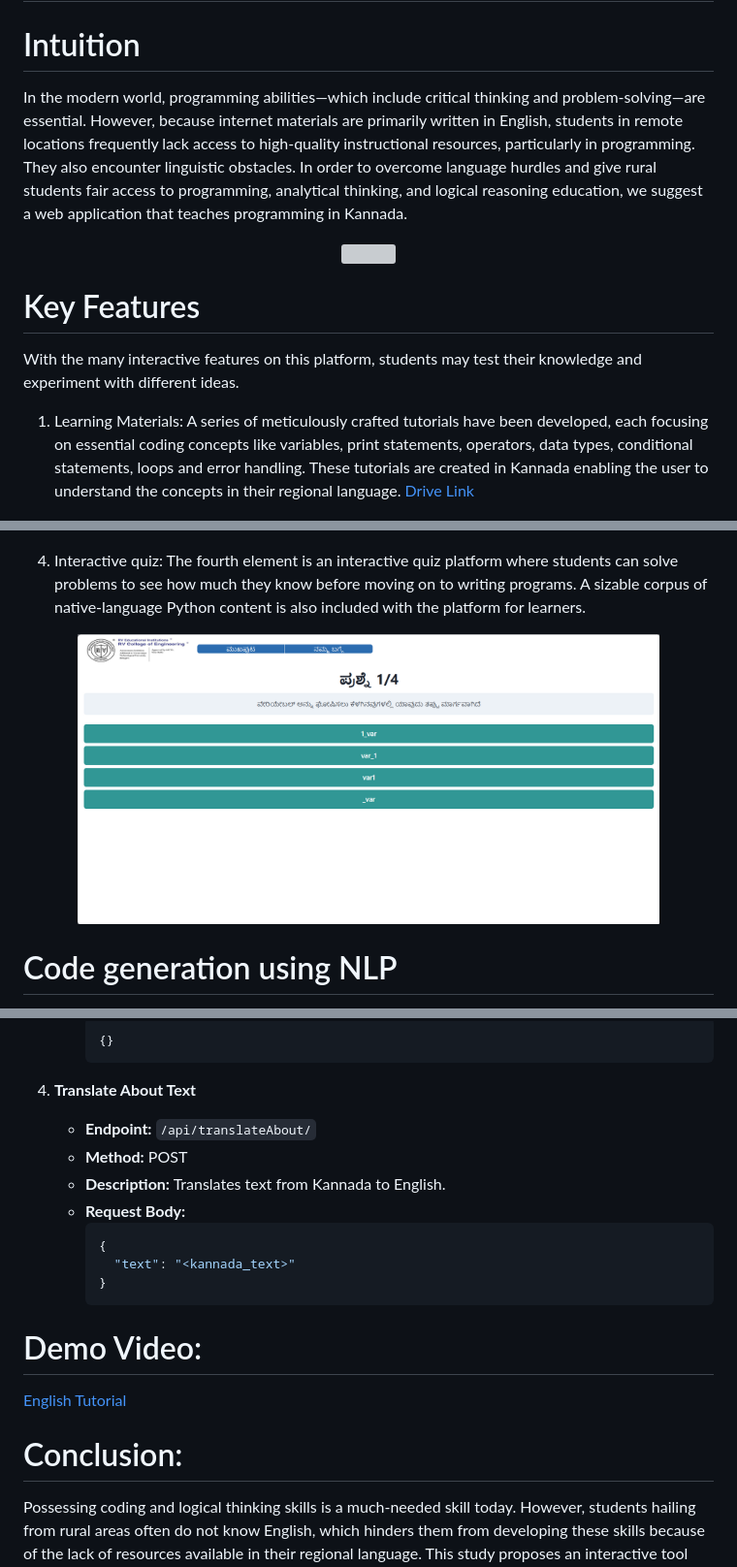
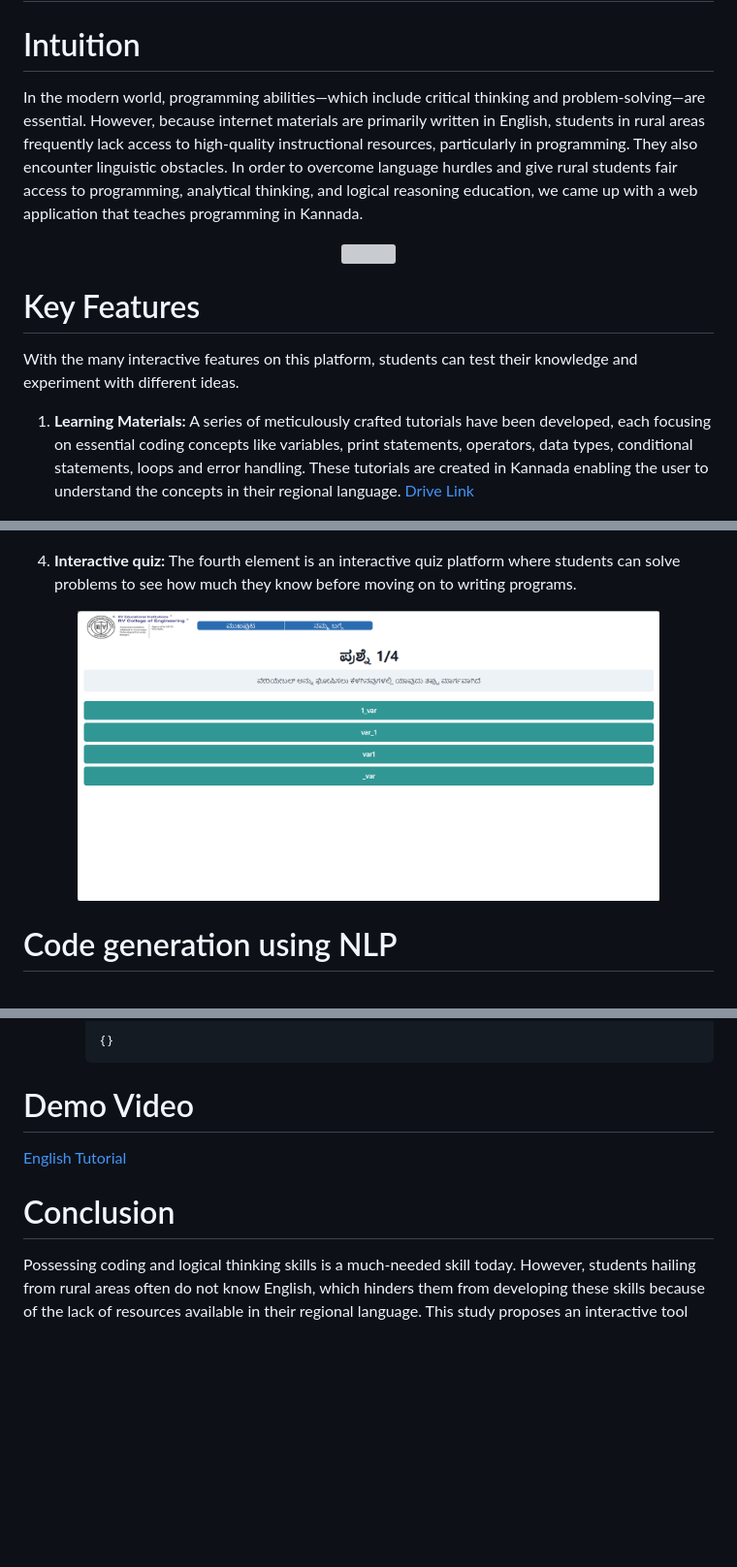
Before and after one commit to Goutami-Sooda/ITRL-Project, a Markdown page: README.md, 3 parts joined by grey strips. Shown: that part at 97% size. Drawn GitHub-style; blank space fills up the shorter version; grey boxes are pictures that could not be loaded.

````diff
--- a/README.md
+++ b/README.md
@@ -2,7 +2,7 @@
 
 # Intuition
 
-In the modern world, programming abilities—which include critical thinking and problem-solving—are essential. However, because internet materials are primarily written in English, students in remote locations frequently lack access to high-quality instructional resources, particularly in programming. They also encounter linguistic obstacles. In order to overcome language hurdles and give rural students fair access to programming, analytical thinking, and logical reasoning education, we suggest a web application that teaches programming in Kannada.
+In the modern world, programming abilities—which include critical thinking and problem-solving—are essential. However, because internet materials are primarily written in English, students in rural areas frequently lack access to high-quality instructional resources, particularly in programming. They also encounter linguistic obstacles. In order to overcome language hurdles and give rural students fair access to programming, analytical thinking, and logical reasoning education, we came up with a web application that teaches programming in Kannada.
 
 <p align=center>
 <img src=https://github.com/Goutami-Sooda/ITRL-Project/blob/main/images/Screenshot%202024-06-25%20231355.png width=600 height=350>
@@ -10,8 +10,9 @@ In the modern world, programming abilities—which include critical thinking and
 
 # Key Features
 
-With the many interactive features on this platform, students may test their knowledge and experiment with different ideas.
-1. Learning Materials: A series of meticulously crafted tutorials have been developed, each focusing on essential coding concepts like variables, print statements, operators, data types, conditional statements, loops and error handling. These tutorials are created in Kannada enabling the user to understand the concepts in their regional language.
+With the many interactive features on this platform, students can test their knowledge and experiment with different ideas.
+
+1. **Learning Materials:** A series of meticulously crafted tutorials have been developed, each focusing on essential coding concepts like variables, print statements, operators, data types, conditional statements, loops and error handling. These tutorials are created in Kannada enabling the user to understand the concepts in their regional language.
 [Drive Link](https://drive.google.com/drive/folders/1okYKhn8ewqYDQ_f1P-_DYWMdnaefMif1)
 
 <p align=center>
@@ -40,12 +39,11 @@ With the many interactive features on this platform, students may test their kno
 <img src=https://github.com/Goutami-Sooda/ITRL-Project/blob/main/images/Screenshot%202024-06-25%20234028.png width=600 height=350>
 </p>
 
-4. Interactive quiz: The fourth element is an interactive quiz platform where students can solve problems to see how much they know before moving on to writing programs. A sizable corpus of native-language Python content is also included with the platform for learners.
+4. **Interactive quiz:** The fourth element is an interactive quiz platform where students can solve problems to see how much they know before moving on to writing programs.
 
 <p align=center>
 <img src=https://github.com/Goutami-Sooda/ITRL-Project/blob/main/images/Screenshot%202024-06-25%20231657.png width=600 height=350>
 </p>
-
 
 
 # Code generation using NLP
@@ -110,23 +110,11 @@ The backend of this project is developed using Django, a high-level Python web f
      {}
      ```
 
-4. **Translate About Text**
-   - **Endpoint:** `/api/translateAbout/`
-   - **Method:** POST
-   - **Description:** Translates text from Kannada to English.
-   - **Request Body:**
-     ```json
-     {
-       "text": "<kannada_text>"
-     }
-     ```
-
-
-# Demo Video:
+# Demo Video
 
 [English Tutorial](https://drive.google.com/file/d/1MEPcQEjBUFLF_r47iJ4BAu7gUZnlONK7/view?usp=drivesdk)
 
 
-# Conclusion:
+# Conclusion
 
 Possessing coding and logical thinking skills is a much-needed skill today. However, students hailing from rural areas often do not know English, which hinders them from developing these skills because of the lack of resources available in their regional language. This study proposes an interactive tool that aims to solve this issue by creating a web application in Kannada, a regional language of India. The aim was to build the coding and logical thinking skills of students who did not know the English language and, thus, could not utilize traditional resources. The application consists of features, such as custom-made tutorials, quizzes, algorithm testing, and code generation features, all of which are available in Kannada. The application leverages a code-generation NLP model to support algorithm-building and testing features. The proposed application has significant scope for improvement. Future improvements could include the extension of the application to be available in other regional languages apart from Kannada and in programming languages other than Python.
````
Also changed, not shown: other parts of README.md (+16 -16 lines).
